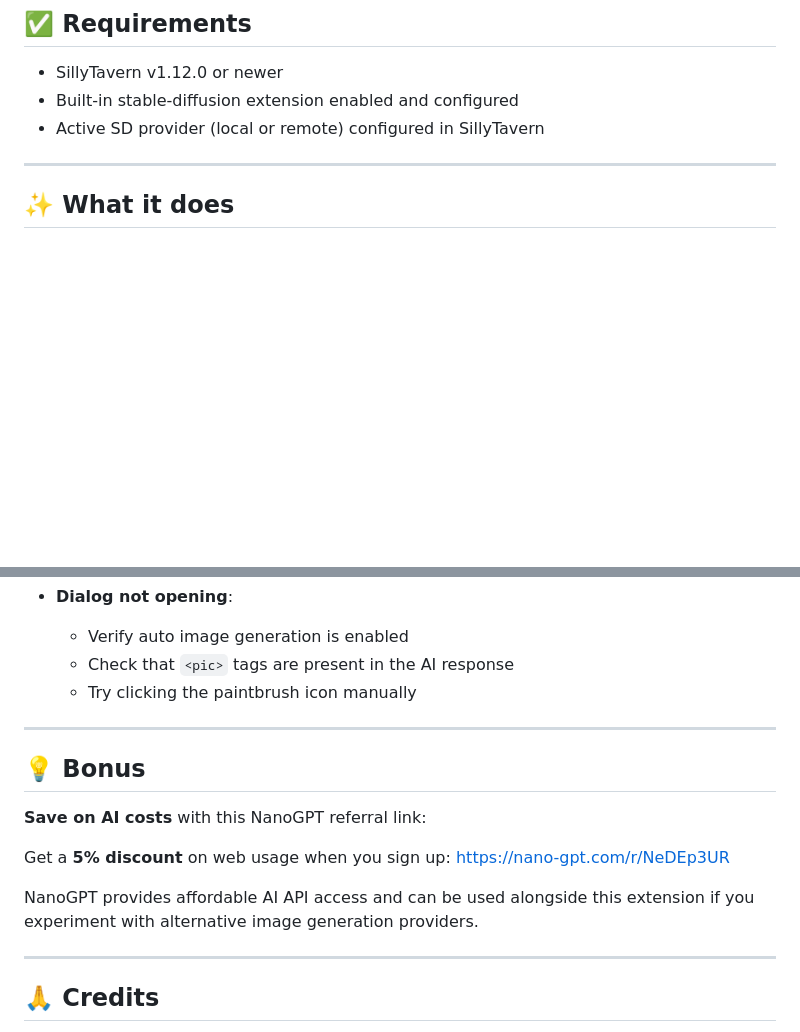
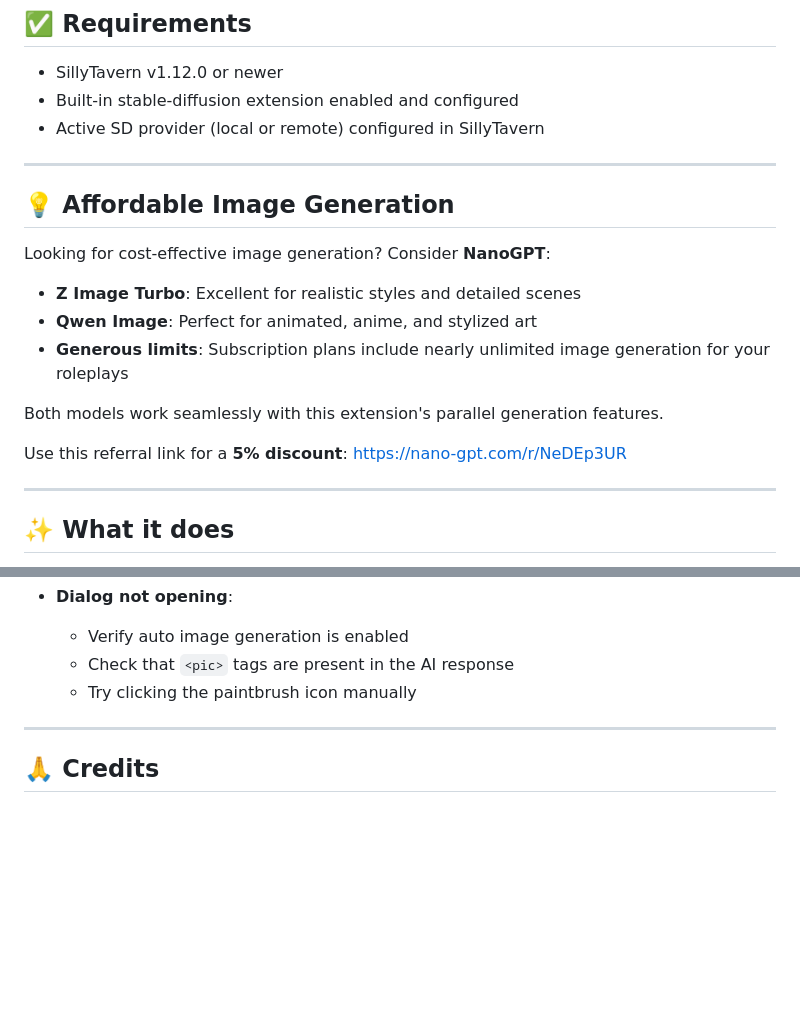
Before and after one commit to djdembeck/SillyTavern-Image-Generation-Autopilot, a Markdown page: README.md, 2 parts joined by grey strips. GitHub-like rendering; blank space fills up the shorter version.

Commit message:
docs: enhance NanoGPT section with Z Image Turbo and Qwen Image recommendations
Move the NanoGPT referral section closer to the top (after Requirements) and enhance it with specific model recommendations:
- Z Image Turbo for realistic styles and detailed scenes
- Qwen Image for animated, anime, and stylized art
- Highlight generous subscription limits for nearly unlimited RP image generation
- Keep a helpful, contextual tone that fits naturally with extension requirements

```diff
--- a/README.md
+++ b/README.md
@@ -25,6 +25,20 @@ Use this if you're contributing or debugging.
 - SillyTavern v1.12.0 or newer
 - Built-in stable-diffusion extension enabled and configured
 - Active SD provider (local or remote) configured in SillyTavern
+
+---
+
+## 💡 Affordable Image Generation
+
+Looking for cost-effective image generation? Consider **NanoGPT**:
+
+- **Z Image Turbo**: Excellent for realistic styles and detailed scenes
+- **Qwen Image**: Perfect for animated, anime, and stylized art
+- **Generous limits**: Subscription plans include nearly unlimited image generation for your roleplays
+
+Both models work seamlessly with this extension's parallel generation features.
+
+Use this referral link for a **5% discount**: https://nano-gpt.com/r/NeDEp3UR
 
 ---
 
@@ -163,16 +177,6 @@ Include lighting details, mood, time of day, and camera angle in each image desc
 
 ---
 
-## 💡 Bonus
-
-**Save on AI costs** with this NanoGPT referral link:
-
-Get a **5% discount** on web usage when you sign up: https://nano-gpt.com/r/NeDEp3UR
-
-NanoGPT provides affordable AI API access and can be used alongside this extension if you experiment with alternative image generation providers.
-
----
-
 ## 🙏 Credits
 
 - UI styling inspired by Pathweaver's extension design.
```
